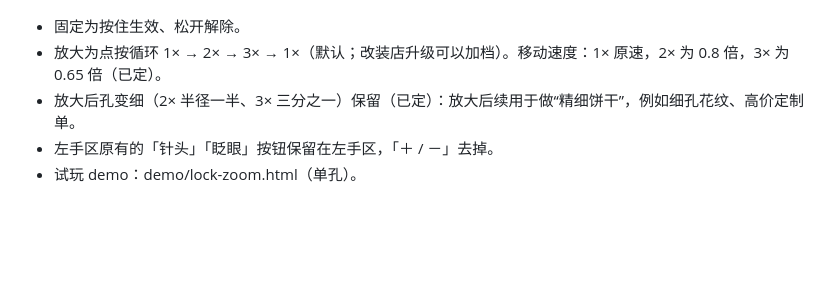
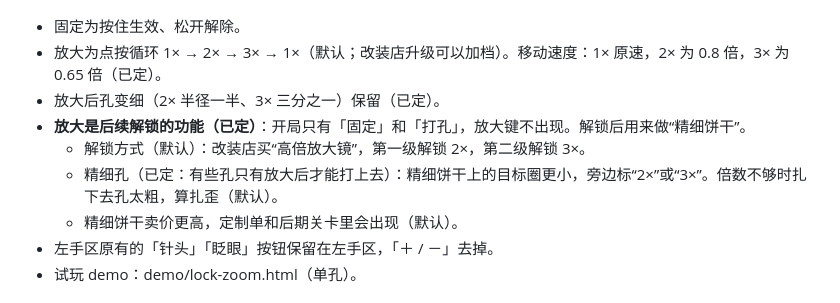
Before and after one commit to Leery-89/soda-punch, a Markdown page: GAMEPLAY.md, the part around the change. GitHub-like rendering; blank space fills up the shorter version.

Commit message:
GAMEPLAY.md: zoom becomes an unlockable feature; fine holes require zoom (#8)
Claude-Session: https://claude.ai/code/session_01VkKNLM3PBSXcGLGBvMrhfv

Co-authored-by: Claude <noreply@anthropic.com>

```diff
--- a/GAMEPLAY.md
+++ b/GAMEPLAY.md
@@ -17,7 +17,11 @@
 
 - 固定为按住生效、松开解除。
 - 放大为点按循环 1× → 2× → 3× → 1×（默认；改装店升级可以加档）。移动速度：1× 原速，2× 为 0.8 倍，3× 为 0.65 倍（已定）。
-- 放大后孔变细（2× 半径一半、3× 三分之一）保留（已定）：放大后续用于做“精细饼干”，例如细孔花纹、高价定制单。
+- 放大后孔变细（2× 半径一半、3× 三分之一）保留（已定）。
+- **放大是后续解锁的功能（已定）**：开局只有「固定」和「打孔」，放大键不出现。解锁后用来做“精细饼干”。
+  - 解锁方式（默认）：改装店买“高倍放大镜”，第一级解锁 2×，第二级解锁 3×。
+  - 精细孔（已定：有些孔只有放大后才能打上去）：精细饼干上的目标圈更小，旁边标“2×”或“3×”。倍数不够时扎下去孔太粗，算扎歪（默认）。
+  - 精细饼干卖价更高，定制单和后期关卡里会出现（默认）。
 - 左手区原有的「针头」「眨眼」按钮保留在左手区，「＋ / －」去掉。
 - 试玩 demo：demo/lock-zoom.html（单孔）。
 
```
